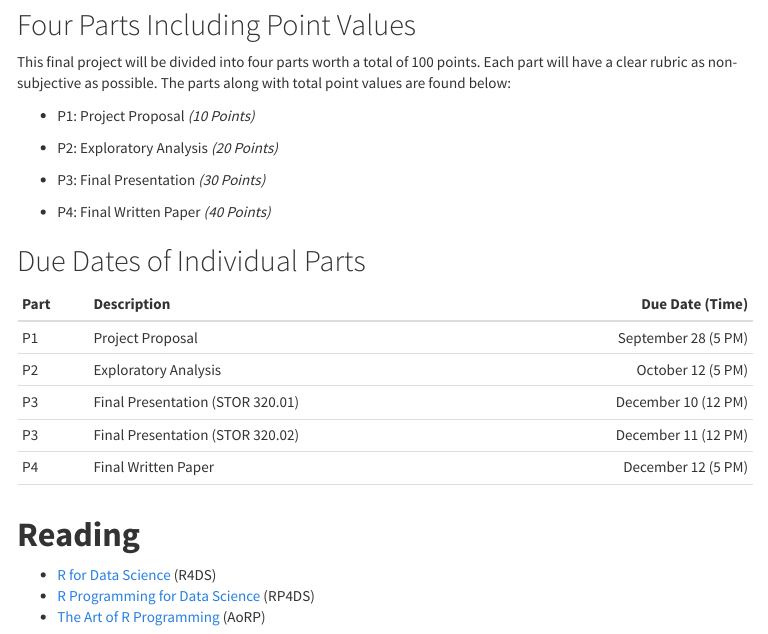
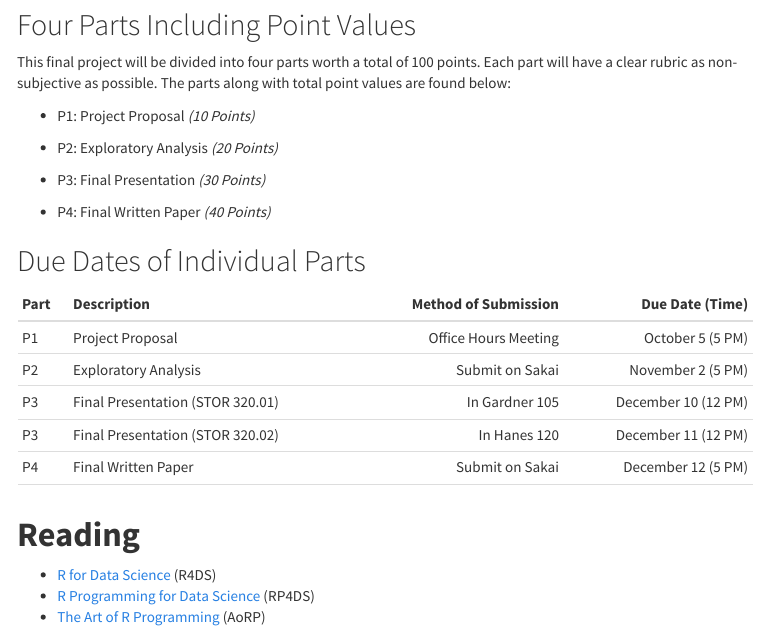
Before and after one commit to Yixf-Self/STOR320_WEBSITE, an R Markdown document (index.Rmd): the page in a window 1100 px wide, from 2710 px down. The pictures show the output file index.html that the author committed with the source, opened offline; menus at the side of the page are left out.

Commit message:
Commit Index

```diff
--- a/index.Rmd
+++ b/index.Rmd
@@ -168,13 +168,13 @@ This final project will be divided into four parts worth a total of 100 points.
 
 ## Due Dates of Individual Parts
 
-| Part | Description | Due Date (Time) |
-|------|-------------|----------------:|
-| P1  | Project Proposal     |September 28 (5 PM)|
-| P2  | Exploratory Analysis |October 12 (5 PM)|
-| P3  | Final Presentation (STOR 320.01)   |December 10 (12 PM)|
-| P3  | Final Presentation (STOR 320.02)  |December 11 (12 PM)|
-| P4  | Final Written Paper  |December 12 (5 PM)|
+| Part | Description |Method of Submission| Due Date (Time) |
+|------|-------------|-------------------:|----------------:|
+| P1  | Project Proposal| Office Hours Meeting     |October 5 (5 PM)|
+| P2  | Exploratory Analysis |Submit on Sakai|November 2 (5 PM)|
+| P3  | Final Presentation (STOR 320.01)|In Gardner 105|December 10 (12 PM)|
+| P3  | Final Presentation (STOR 320.02)|In Hanes 120|December 11 (12 PM)|
+| P4  | Final Written Paper|Submit on Sakai|December 12 (5 PM)|
 ||||
 
 
```
Also changed, not shown: index.html.
